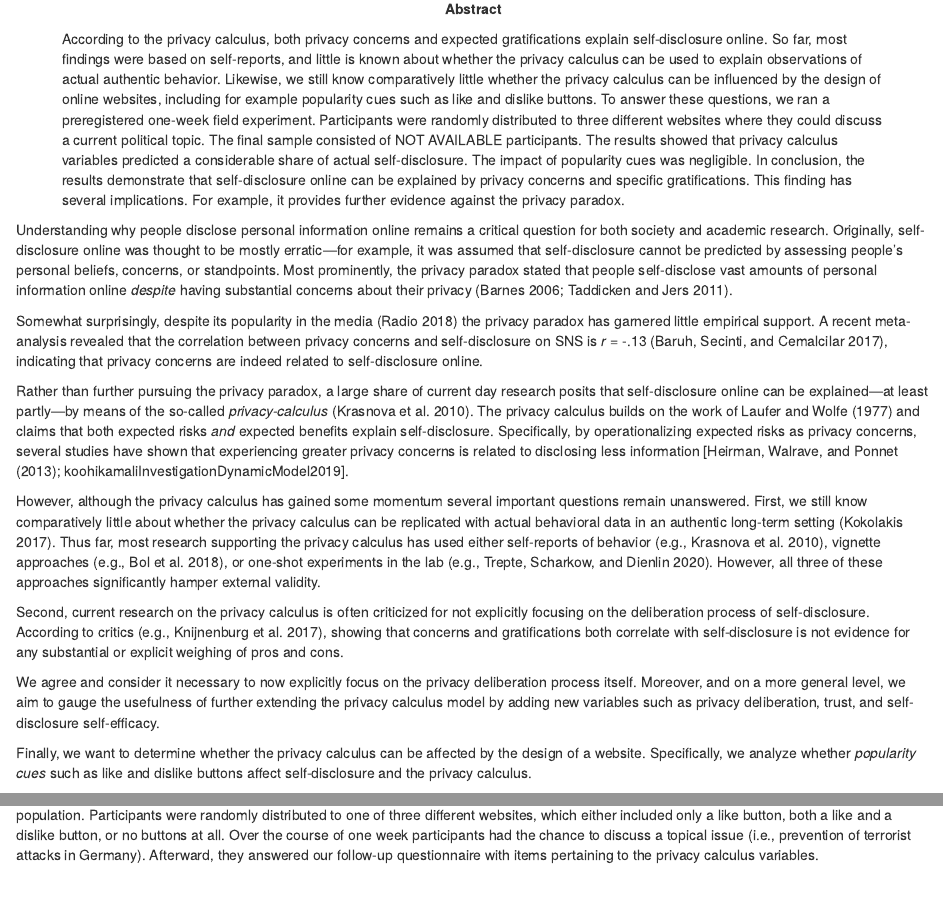
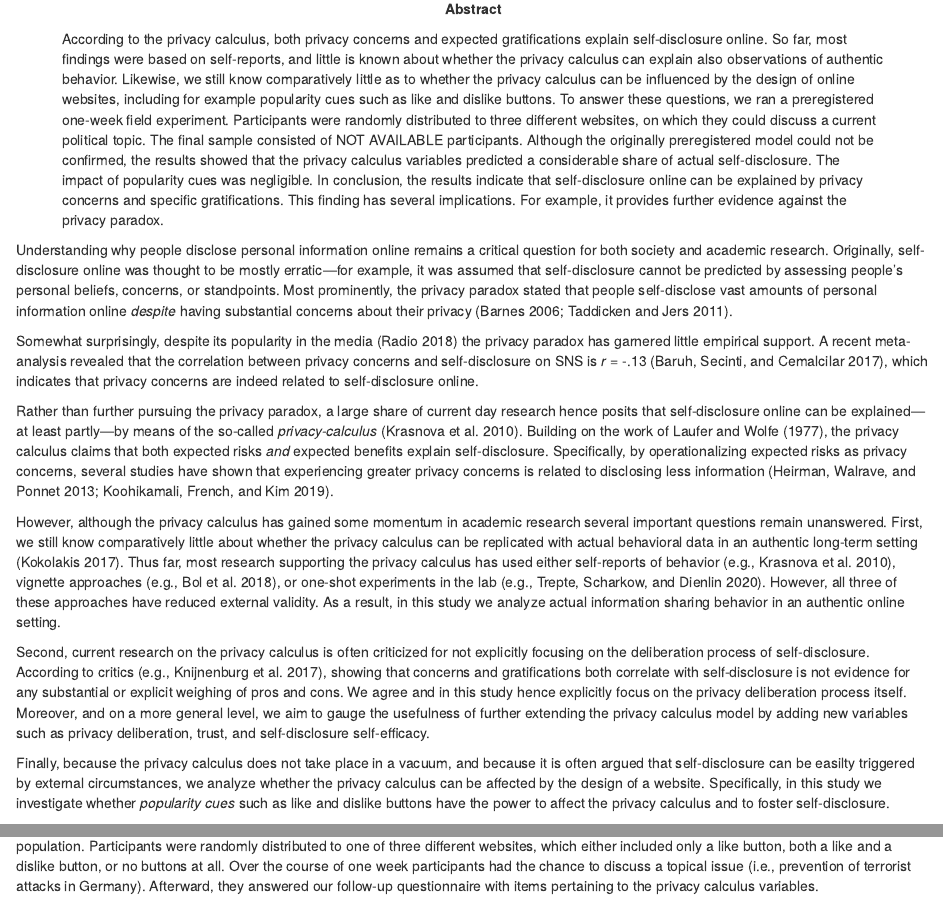
Before and after one commit to tdienlin/privacy_calc_exp, an R Markdown document (manuscript/manuscript.RmD): the page in a window 1100 px wide, from 290 px down, and a second part further down, joined at a grey line. Rendered offline with R 4.5, knitr and Pandoc, with nearby package versions; some code elsewhere in the file could not run offline.

Commit message:
- updated introduction

```diff
--- a/manuscript/manuscript.RmD
+++ b/manuscript/manuscript.RmD
@@ -12,8 +12,8 @@ affiliation:
     institution   : "Wilhelm-Wundt-University"
 authornote: |
 abstract: |
-    According to the privacy calculus, both privacy concerns and expected gratifications explain self-disclosure online. So far, most findings were based on self-reports, and little is known about whether the privacy calculus can be used to explain observations of actual authentic behavior. Likewise, we still know comparatively little whether the privacy calculus can be influenced by the design of online websites, including for example popularity cues such as like and dislike buttons. To answer these questions, we ran a preregistered one-week field experiment. Participants were randomly distributed to three different websites where they could discuss a current political topic. The final sample consisted of `r knitr::load_cache(label = "load-data", object = "n_matched")` participants. The results showed that privacy calculus variables predicted a considerable share of actual self-disclosure. The impact of popularity cues was negligible. In conclusion, the results demonstrate that self-disclosure online can be explained by privacy concerns and specific gratifications. This finding has several implications. For example, it provides further evidence against the privacy paradox.
-keywords          : "privacy calculus, self-disclosure, popularity cues, structural equation modeling, preregistration"
+    According to the privacy calculus, both privacy concerns and expected gratifications explain self-disclosure online. So far, most findings were based on self-reports, and little is known about whether the privacy calculus can explain also observations of authentic behavior. Likewise, we still know comparatively little as to whether the privacy calculus can be influenced by the design of online websites, including for example popularity cues such as like and dislike buttons. To answer these questions, we ran a preregistered one-week field experiment. Participants were randomly distributed to three different websites, on which they could discuss a current political topic. The final sample consisted of `r knitr::load_cache(label = "load-data", object = "n_matched")` participants. Although the originally preregistered model could not be confirmed, the results showed that the privacy calculus variables predicted a considerable share of actual self-disclosure. The impact of popularity cues was negligible. In conclusion, the results indicate that self-disclosure online can be explained by privacy concerns and specific gratifications. This finding has several implications. For example, it provides further evidence against the privacy paradox.
+keywords          : "privacy calculus, self-disclosure, popularity cues, field experiment, structural equation modeling, preregistration"
 bibliography      :
   - [../bibliography/r-references.bib]
   - [../bibliography/references.bib]
@@ -63,22 +63,24 @@ load("../data/workspace.rData")
 
 Understanding why people disclose personal information online remains a critical question for both society and academic research. Originally, self-disclosure online was thought to be mostly erratic---for example, it was assumed that self-disclosure cannot be predicted by assessing people's personal beliefs, concerns, or standpoints. Most prominently, the privacy paradox stated that people self-disclose vast amounts of personal information online *despite* having substantial concerns about their privacy [@barnesPrivacyParadoxSocial2006; @taddickenUsesPrivacyOnline2011].
 
-Somewhat surprisingly, despite its popularity in the media [@newyorkpublicradioPrivacyParadox2018] the privacy paradox has garnered little empirical support. A recent meta-analysis revealed that the correlation between privacy concerns and self-disclosure on SNS is *r* = -.13 [@baruhOnlinePrivacyConcerns2017], indicating that privacy concerns are indeed related to self-disclosure online.
+Somewhat surprisingly, despite its popularity in the media [@newyorkpublicradioPrivacyParadox2018] the privacy paradox has garnered little empirical support. A recent meta-analysis revealed that the correlation between privacy concerns and self-disclosure on SNS is *r* = -.13 [@baruhOnlinePrivacyConcerns2017], which indicates that privacy concerns are indeed related to self-disclosure online.
 
-Rather than further pursuing the privacy paradox, a large share of current day research posits that self-disclosure online can be explained---at least partly---by means of the so-called _privacy-calculus_ [@krasnovaOnlineSocialNetworks2010]. The privacy calculus builds on the work of @lauferPrivacyConceptSocial1977 and claims that both expected risks *and* expected benefits explain self-disclosure. Specifically, by operationalizing expected risks as privacy concerns, several studies have shown that experiencing greater privacy concerns is related to disclosing less information [@heirmanPredictingAdolescentsDisclosure2013; koohikamaliInvestigationDynamicModel2019].
+Rather than further pursuing the privacy paradox, a large share of current day research hence posits that self-disclosure online can be explained---at least partly---by means of the so-called _privacy-calculus_ [@krasnovaOnlineSocialNetworks2010].
+Building on the work of @lauferPrivacyConceptSocial1977, the privacy calculus  claims that both expected risks *and* expected benefits explain self-disclosure. Specifically, by operationalizing expected risks as privacy concerns, several studies have shown that experiencing greater privacy concerns is related to disclosing less information [@heirmanPredictingAdolescentsDisclosure2013; @koohikamaliInvestigationDynamicModel2019].
 
-However, although the privacy calculus has gained some momentum several important questions remain unanswered.
+However, although the privacy calculus has gained some momentum in academic research several important questions remain unanswered.
 First, we still know comparatively little about whether the privacy calculus can be replicated with actual behavioral data in an authentic long-term setting [@kokolakisPrivacyAttitudesPrivacy2017].
 Thus far, most research supporting the privacy calculus has used either self-reports of behavior [e.g., @krasnovaOnlineSocialNetworks2010], vignette approaches [e.g., @bolUnderstandingEffectsPersonalization2018], or one-shot experiments in the lab [e.g., @treptePrivacyCalculusContextualized2020].
-However, all three of these approaches significantly hamper external validity.
+However, all three of these approaches have reduced external validity.
+As a result, in this study we analyze actual information sharing behavior in an authentic online setting.
 
 Second, current research on the privacy calculus is often criticized for not explicitly focusing on the deliberation process of self-disclosure.
 According to critics [e.g., @knijnenburgDeathPrivacyCalculus2017], showing that concerns and gratifications both correlate with self-disclosure is not evidence for any substantial or explicit weighing of pros and cons.
-
-We agree and consider it necessary to now explicitly focus on the privacy deliberation process itself.
+We agree and in this study hence explicitly focus on the privacy deliberation process itself.
 Moreover, and on a more general level, we aim to gauge the usefulness of further extending the privacy calculus model by adding new variables such as privacy deliberation, trust, and self-disclosure self-efficacy.
 
-Finally, we want to determine whether the privacy calculus can be affected by the design of a website. Specifically, we analyze whether *popularity cues* such as like and dislike buttons affect self-disclosure and the privacy calculus.
+Finally, because the privacy calculus does not take place in a vacuum, and because it is often argued that self-disclosure can be easilty triggered by external circumstances, we analyze whether the privacy calculus can be affected by the design of a website.
+Specifically, in this study we investigate whether *popularity cues* such as like and dislike buttons have the power to affect the privacy calculus and to foster self-disclosure.
 
 To test our research questions, we conducted a preregistered online field experiment, drawing from a representative sample of the German population. Participants were randomly distributed to one of three different websites, which either included only a like button, both a like and a dislike button, or no buttons at all. Over the course of one week participants had the chance to discuss a topical issue (i.e., prevention of terrorist attacks in Germany). Afterward, they answered our follow-up questionnaire with items pertaining to the privacy calculus variables.
 
```
Also changed, not shown: manuscript/manuscript.pdf.
